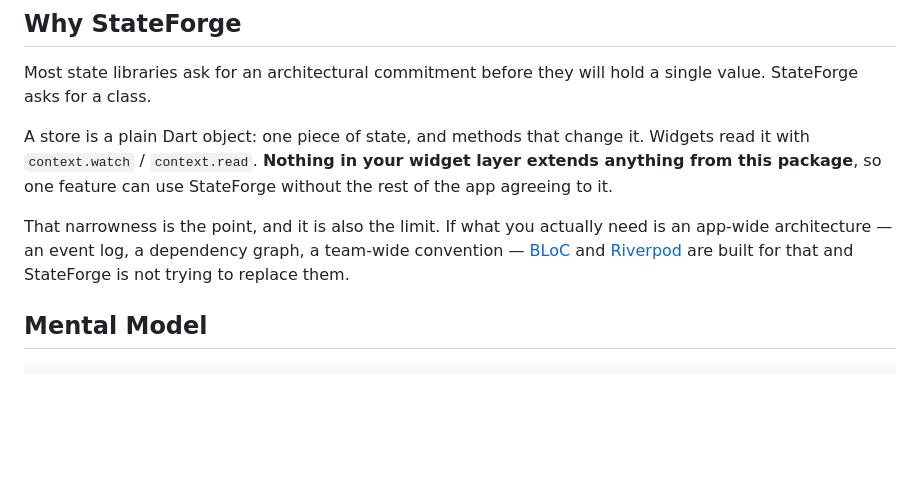
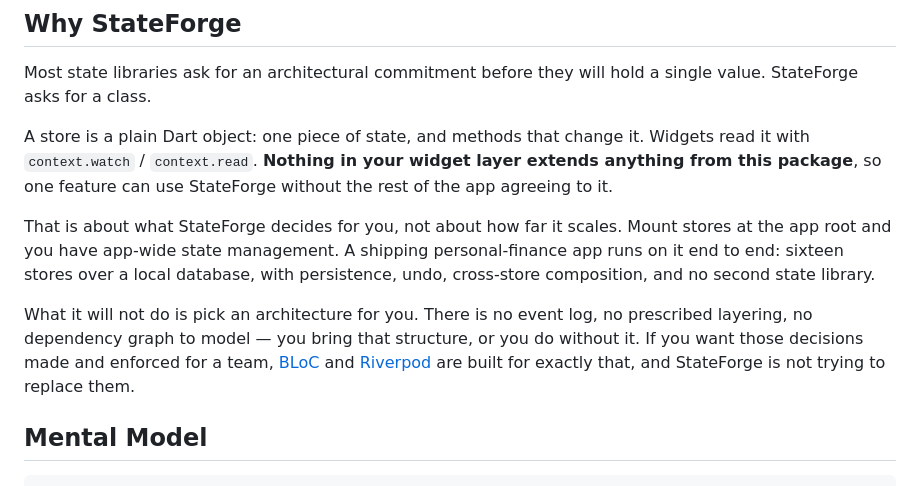
Before and after one commit to mj-963/state_forge, a Markdown page: README.md, the part around the change. Drawn GitHub-style; blank space fills up the shorter version.

Commit message:
Say StateForge scales app-wide

```diff
--- a/README.md
+++ b/README.md
@@ -43,11 +43,18 @@ Widgets read it with `context.watch` / `context.read`. **Nothing in your widget
 layer extends anything from this package**, so one feature can use StateForge
 without the rest of the app agreeing to it.
 
-That narrowness is the point, and it is also the limit. If what you actually
-need is an app-wide architecture — an event log, a dependency graph, a team-wide
-convention — [BLoC](https://pub.dev/packages/flutter_bloc) and
-[Riverpod](https://pub.dev/packages/flutter_riverpod) are built for that and
-StateForge is not trying to replace them.
+That is about what StateForge decides for you, not about how far it scales.
+Mount stores at the app root and you have app-wide state management. A shipping
+personal-finance app runs on it end to end: sixteen stores over a local
+database, with persistence, undo, cross-store composition, and no second state
+library.
+
+What it will not do is pick an architecture for you. There is no event log, no
+prescribed layering, no dependency graph to model — you bring that structure, or
+you do without it. If you want those decisions made and enforced for a team,
+[BLoC](https://pub.dev/packages/flutter_bloc) and
+[Riverpod](https://pub.dev/packages/flutter_riverpod) are built for exactly
+that, and StateForge is not trying to replace them.
 
 ## Mental Model
 
```
